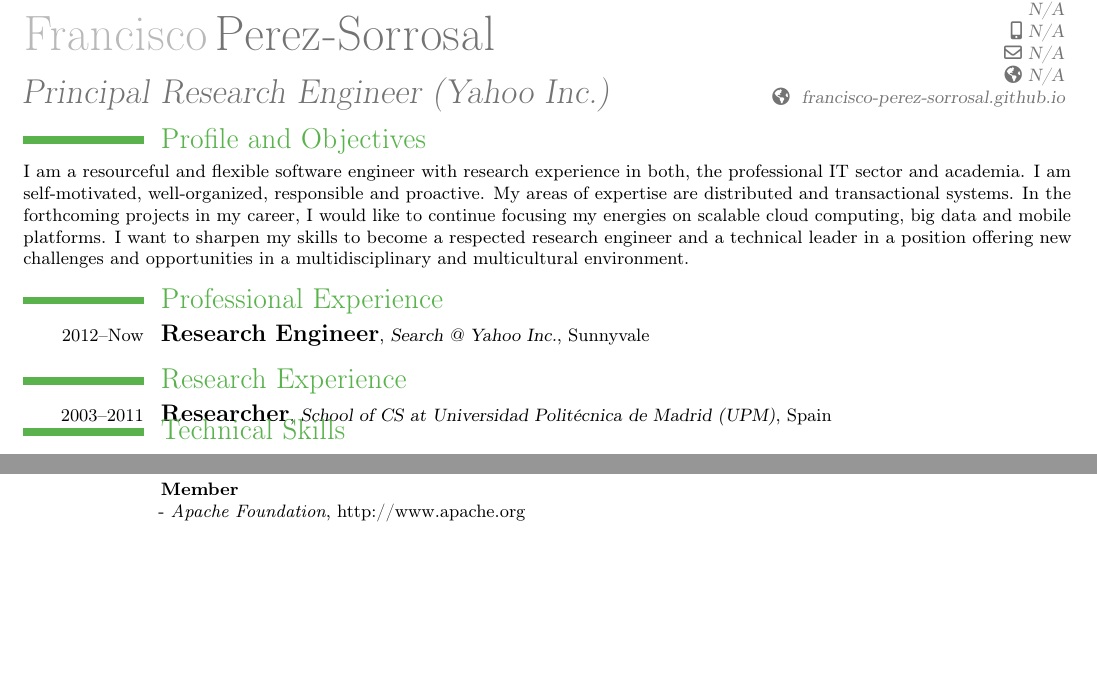
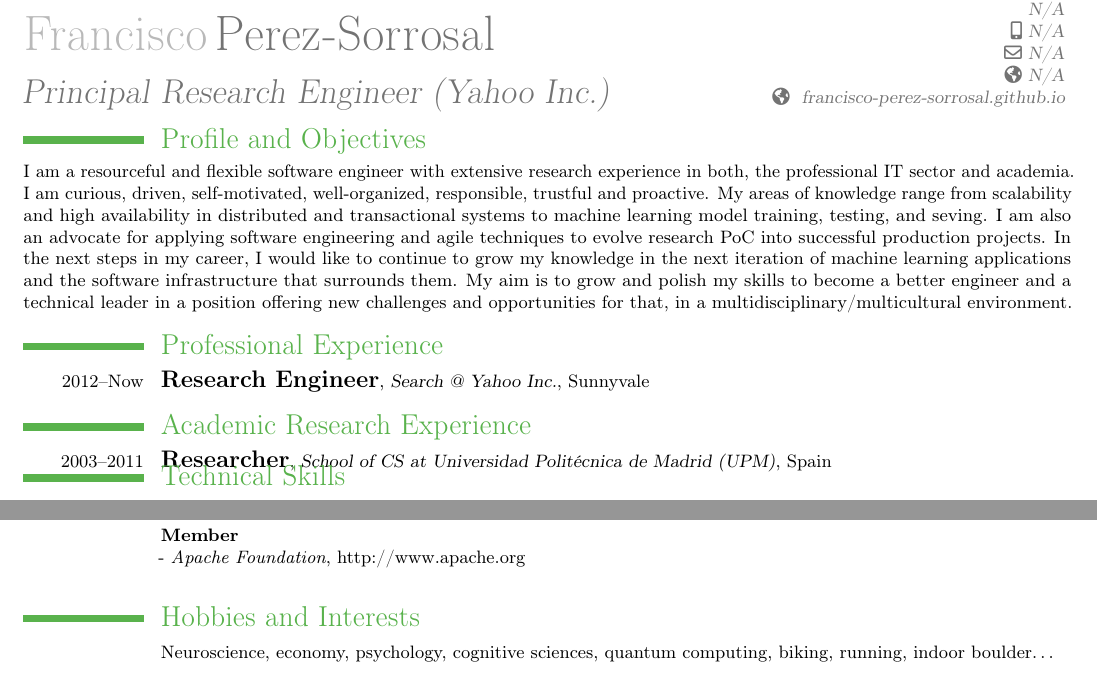
Before and after one commit to francisco-perez-sorrosal/cv, a LaTeX CV (resume_english.tex): two parts of the page, joined at a grey line, cut so that both start at the same text, the shorter picture padded with empty space. Compiled offline with pdfLaTeX.

Commit message:
Changes from papeeria

```diff
--- a/resume_english.tex
+++ b/resume_english.tex
@@ -51,8 +51,8 @@
 
 %------------- PROFILE AND OBJECTIVES --------------------------------------------
 \section{Profile and Objectives}
-\small I am a resourceful and flexible software engineer with research experience in both, the professional IT sector and academia. I am self-motivated, well-organized, responsible and proactive.
-My areas of expertise are distributed and transactional systems. In the forthcoming projects in my career, I would like to continue focusing my energies on scalable cloud computing, big data and mobile platforms. I want to sharpen my skills to become a respected research engineer and a technical leader in a position offering new challenges and opportunities in a multidisciplinary and multicultural environment.
+\small I am a resourceful and flexible software engineer with extensive research experience in both, the professional IT sector and academia. I am curious, driven, self-motivated, well-organized, responsible, trustful and proactive.
+My areas of knowledge range from scalability and high availability in distributed and transactional systems to machine learning model training, testing, and seving. I am also an advocate for applying software engineering and agile techniques to evolve research PoC into successful production projects. In the next steps in my career, I would like to continue to grow my knowledge in the next iteration of machine learning applications and the software infrastructure that surrounds them. My aim is to grow and polish my skills to become a better engineer and a technical leader in a position offering new challenges and opportunities for that, in a multidisciplinary/multicultural environment.
 %\vspace{-0.2cm}
 %------------- PROFILE AND OBJECTIVES --------------------------------------------
 
@@ -62,7 +62,7 @@ My areas of expertise are distributed and transactional systems. In the forthcom
 %------------- PROFESSIONAL EXPERIENCE --------------------------------------------
 
 %------------- RESEARCH EXPERIENCE --------------------------------------------
-\section{Research Experience}
+\section{Academic Research Experience}
 \cventry{2003--2011}{\large Researcher}{School of CS at Universidad Politécnica de Madrid (UPM)}{}{Spain}{}
 \vspace{-0.6cm}
 %------------- RESEARCH EXPERIENCE --------------------------------------------
@@ -103,11 +103,11 @@ My areas of expertise are distributed and transactional systems. In the forthcom
 }
 %------------- OTHER ACTIVITIES RELATED TO CS --------------------------------------------
 
-% %------------- HOBBIES AND INTERESTS --------------------------------------------
-% \section{Hobbies and Interests}
-% \cvline{}{\small Boh \ldots}
-% \vspace{-0.4cm}
-% %------------- HOBBIES AND INTERESTS --------------------------------------------
+%------------- HOBBIES AND INTERESTS --------------------------------------------
+\section{Hobbies and Interests}
+\cvline{}{\small Neuroscience, economy, psychology, cognitive sciences, quantum computing, biking, running, indoor boulder\ldots}
+\vspace{-0.4cm}
+%------------- HOBBIES AND INTERESTS --------------------------------------------
 
 %------------- PERSONAL INFO --------------------------------------------
 %\section{Personal Information}
```
